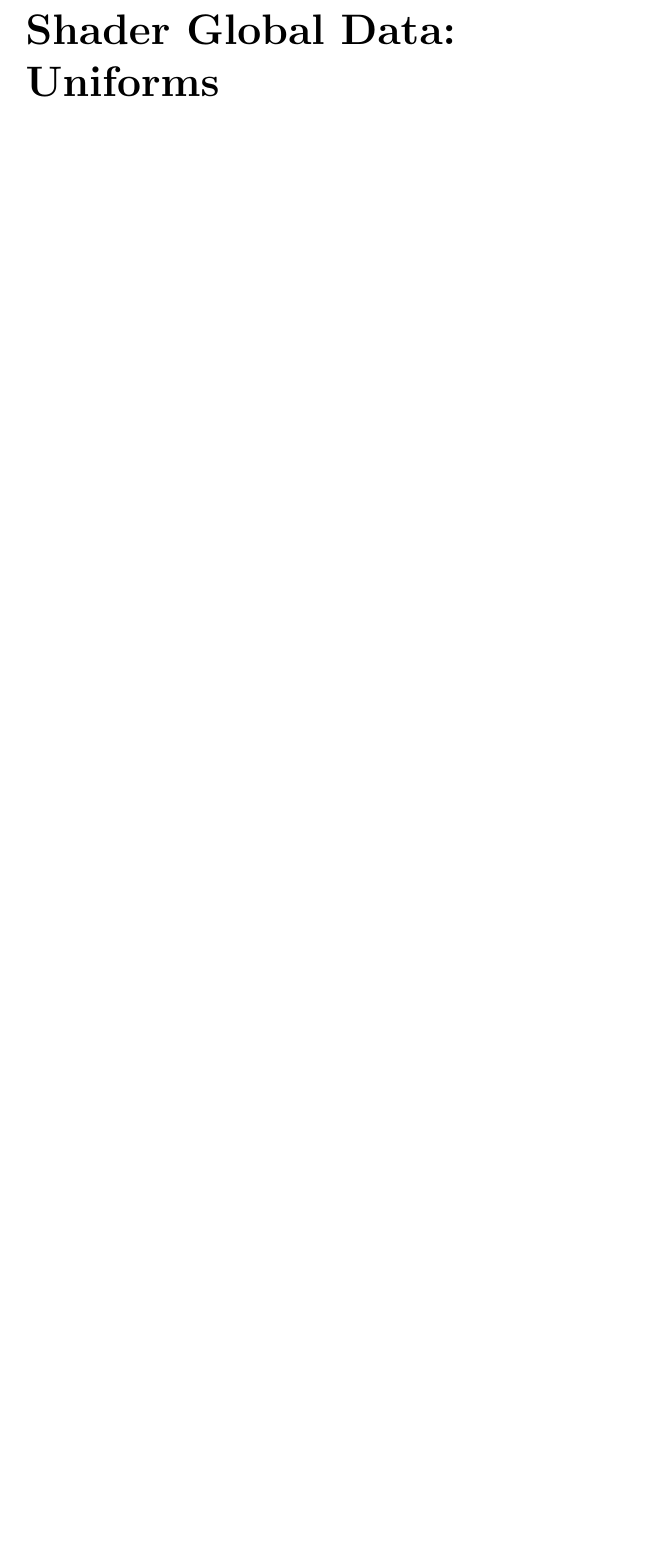
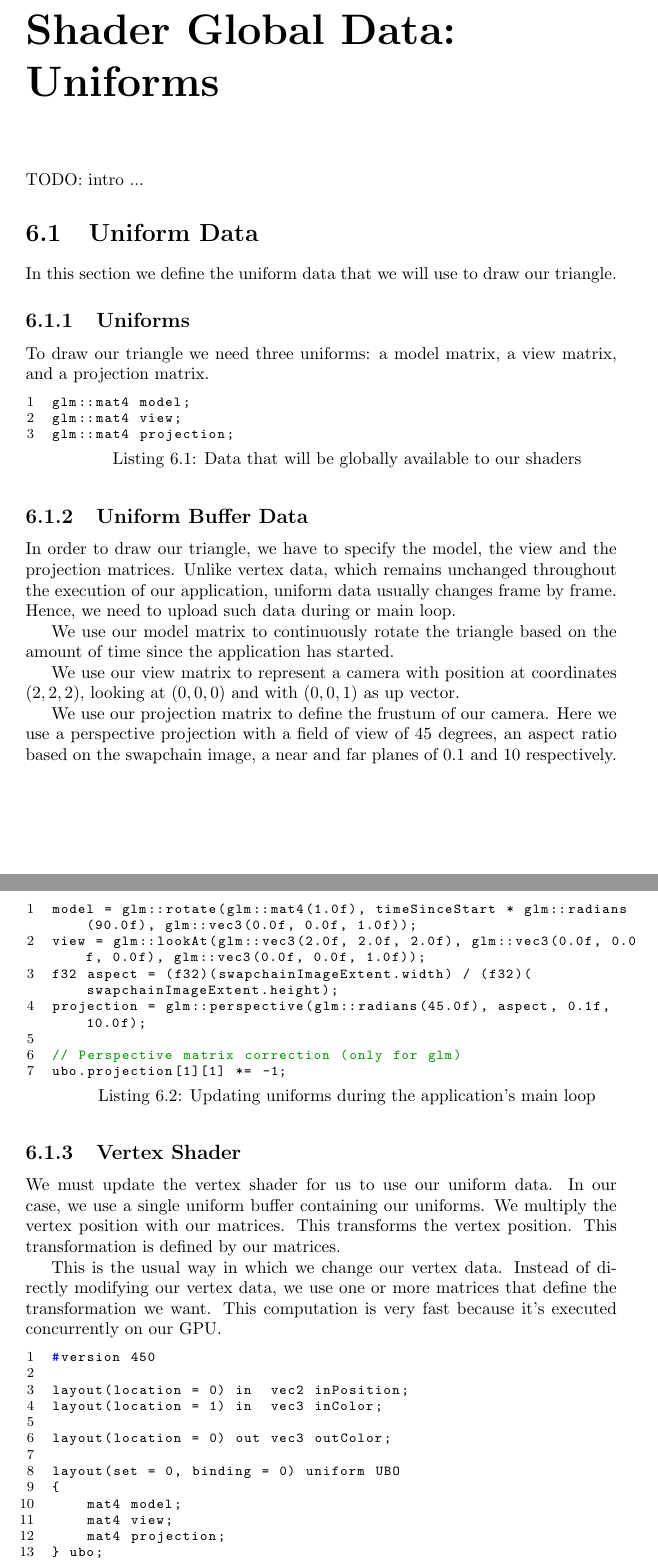
Before and after one commit to emanuele-xyz/BachelorThesis, a LaTeX thesis (Thesis.tex, which reads ChUniforms.tex): part of page 58 of 67 before the commit and two parts of pages 58 and 59 of 69 after it, the two joined at a grey line, cut so that both start at the same text, the shorter picture padded with empty space. The pictures show the PDF file Thesis.pdf that the author committed with the source.

Commit message:
Start writing uniforms chapter

```diff
--- a/ChUniforms.tex
+++ b/ChUniforms.tex
@@ -1 +1,67 @@
 \chapter{Shader Global Data: Uniforms}
+
+TODO: intro ...
+
+\section{Uniform Data}
+
+In this section we define the uniform data that we will use to
+draw our triangle.
+
+\subsection{Uniforms}
+
+To draw our triangle we need three uniforms:
+a model matrix,
+a view matrix,
+and a projection matrix.
+
+\begin{minipage}{\linewidth}{\noindent}
+    \lstinputlisting[
+        language=C++,
+        caption={Data that will be globally available to our shaders},
+        label={lst::Uniforms}
+        ]{src/ChUniforms/Uniforms.cpp}
+\end{minipage}
+
+\subsection{Uniform Buffer Data}
+
+In order to draw our triangle, we have to specify the model, the view and the
+projection matrices.
+Unlike vertex data, which remains unchanged throughout the execution of
+our application, uniform data usually changes frame by frame.
+Hence, we need to upload such data during or main loop.
+
+We use our model matrix to continuously rotate the triangle based on the
+amount of time since the application has started.
+
+We use our view matrix to represent a camera with position at coordinates
+$(2, 2, 2)$, looking at $(0, 0, 0)$ and with $(0, 0, 1)$ as up vector.
+
+We use our projection matrix to define the frustum of our camera.
+Here we use a perspective projection with a field of view of $45$ degrees,
+an aspect ratio based on the swapchain image, a near and far planes of
+$0.1$ and $10$ respectively.
+
+\begin{minipage}{\linewidth}{\noindent}
+    \lstinputlisting[
+        language=C++,
+        caption={Updating uniforms during the application's main loop},
+        label={lst::UpdateUniforms}
+        ]{src/ChUniforms/UpdateUniforms.cpp}
+\end{minipage}
+
+\subsection{Vertex Shader}
+
+We must update the vertex shader for us to use our uniform data.
+In our case, we use a single uniform buffer containing our uniforms.
+We multiply the vertex position with our matrices.
+This transforms the vertex position.
+This transformation is defined by our matrices.
+
+This is the usual way in which we change our vertex data.
+Instead of directly modifying our vertex data, we use one or more matrices
+that define the transformation we want.
+This computation is very fast because it's executed concurrently on our GPU.
+
+\begin{minipage}{\linewidth}{\noindent}
+    \lstinputlisting[
+        language=C++,
@@ -1,0 +71 @@
+\end{minipage}
@@ -1,0 +84,2 @@
+\begin{minipage}{\linewidth}{\noindent}
+    \lstinputlisting[
@@ -1,0 +102,3 @@
+\section{Descriptor Set}
+
+\section{Draw Using Our Uniform Data}
```
Also changed, not shown: Thesis.pdf, ChUniforms.tex (31 more changed lines), 6 other files.
